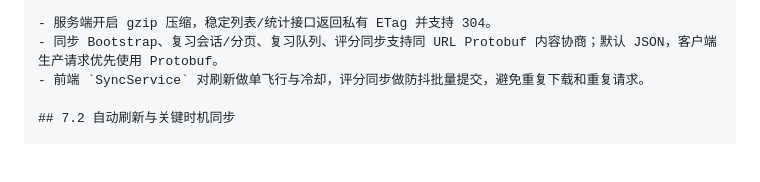
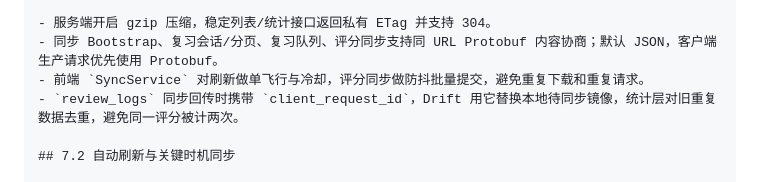
Before and after one commit to ISO-N/karis-review, a Markdown page: docs/design/architecture.md, the part around the change. Rendered like a GitHub page; blank space fills up the shorter version.

```diff
--- a/docs/design/architecture.md
+++ b/docs/design/architecture.md
@@ -290,6 +290,7 @@ settings ──► auth, common
 - 服务端开启 gzip 压缩，稳定列表/统计接口返回私有 ETag 并支持 304。
 - 同步 Bootstrap、复习会话/分页、复习队列、评分同步支持同 URL Protobuf 内容协商；默认 JSON，客户端生产请求优先使用 Protobuf。
 - 前端 `SyncService` 对刷新做单飞行与冷却，评分同步做防抖批量提交，避免重复下载和重复请求。
+- `review_logs` 同步回传时携带 `client_request_id`，Drift 用它替换本地待同步镜像，统计层对旧重复数据去重，避免同一评分被计两次。
 
 ## 7.2 自动刷新与关键时机同步
 
```
Also changed, not shown: docs/design/api.md (+2 -1 lines).
